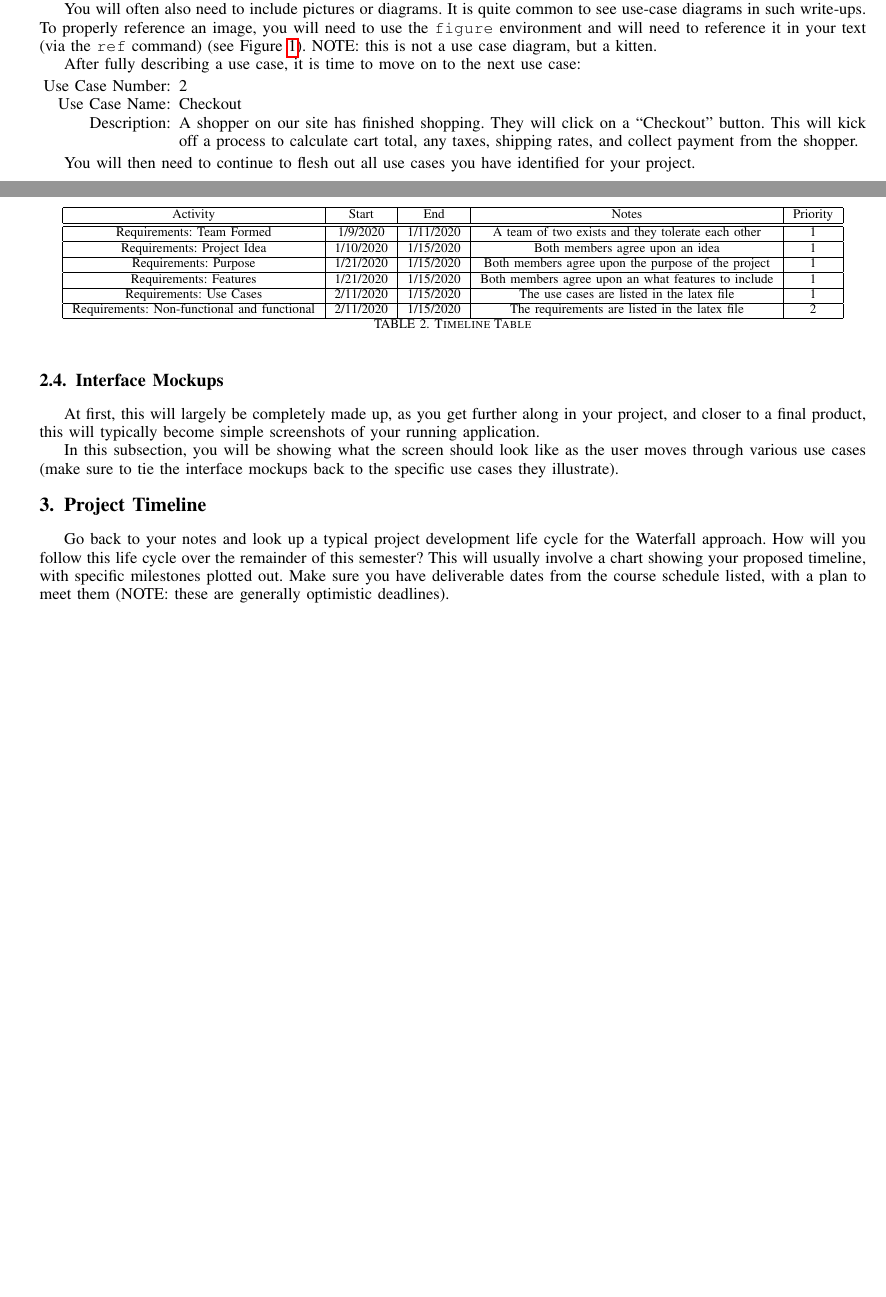
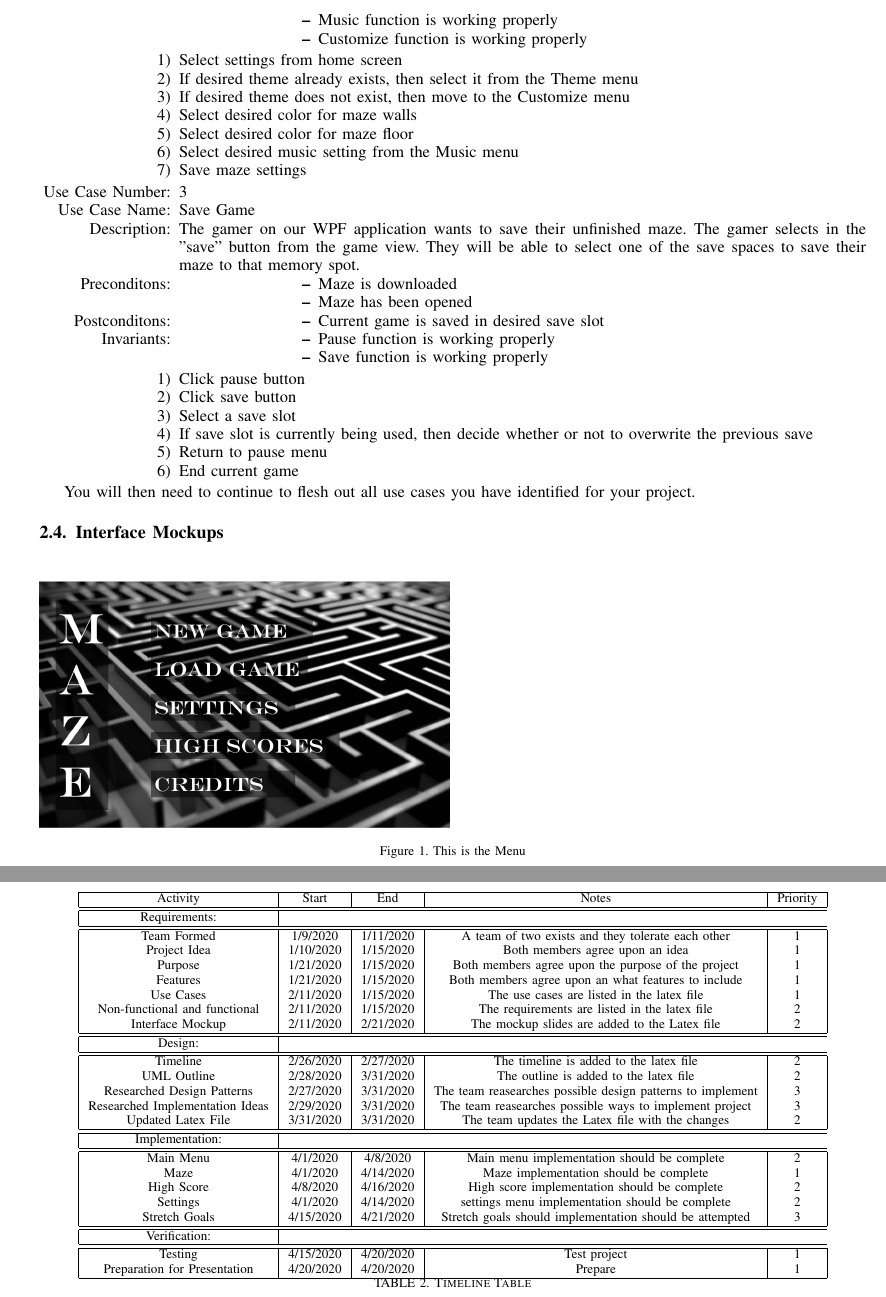
Before and after one commit to looneygrace/Maze, a LaTeX paper (ProjectProposal.tex): two parts of pages 2 and 3 of 4 before the commit and two parts of pages 3 and 7 of 9 after it, joined at a grey line, cut at the place of the change, the shorter picture padded with empty space. Compiled offline with pdfLaTeX.

Commit message:
This update has the timeline fully edited

```diff
--- a/ProjectProposal.tex
+++ b/ProjectProposal.tex
@@ -265,8 +273,3 @@ Alternative: Item already exists in the cart
-You will often also need to include pictures or diagrams.  It is quite common to see use-case diagrams in such write-ups.  To properly reference an image, you will need to use the \texttt{figure} environment and will need to reference it in your text (via the \texttt{ref} command) (see Figure \ref{cat1}).  NOTE: this is not a use case diagram, but a kitten.
-
-After fully describing a use case, it is time to move on to the next use case:
 
 \begin{itemize}
 \item[Use Case Number:] 2
-\item[Use Case Name:] Checkout
-\item[Description:] A shopper on our site has finished shopping.  They will click on a ``Checkout" button.  This will kick off a process to calculate cart total, any taxes, shipping rates, and collect payment from the shopper.
@@ -273,9 +292,57 @@ After fully describing a use case, it is time to move on to the next use case:
+\item Music function is working properly
+\item Customize function is working properly
 
 \end{itemize}
+\end{itemize}
+
+
+\begin{enumerate}
+\item Select settings from home screen
+\item If desired theme already exists, then select it from the Theme menu
+\item If desired theme does not exist, then move to the Customize menu
+\item Select desired color for maze walls
+\item Select desired color for maze floor
+\item Select desired music setting from the Music menu
+\item Save maze settings
+
+
+\end{enumerate}
+\begin{itemize}
+\item[Use Case Number:] 3
+\item[Use Case Name:] Save Game
+\item[Description:] The gamer on our WPF application wants to save their unfinished maze. The gamer selects in the "save" button from the game view. They will be able to select one of the save spaces to save their maze to that memory spot.
+\item[Preconditons:]
+\begin{itemize}
+\item Maze is downloaded
+\item Maze has been opened
+\end{itemize}
+
+\item[Postconditons:]
+\begin{itemize}
+\item Current game is saved in desired save slot
+\end{itemize}
+\item[Invariants:]
+\begin{itemize}
+\item Pause function is working properly
+\item Save function is working properly
+\end{itemize}
+\end{itemize}
+
+
+\begin{enumerate}
+\item Click pause button
+\item Click save button
+\item Select a save slot
+\item If save slot is currently being used, then decide whether or not to overwrite the previous save
+\item Return to pause menu
+\item End current game
+
+\end{enumerate}
 
 You will then need to continue to flesh out all use cases you have identified for your project.
 
+\subsection{Interface Mockups}
+
 \begin{figure}[ht!]
-\includegraphics[height=250px, width=350px]{cat1.jpg}
-\caption{First picture, this is a kitten, not a use case diagram}
-\label{cat1}
+\includegraphics[height=150px, width=250px]{Interface-Menu.png}
+\caption{This is the Menu}
@@ -283,3 +379,5 @@ You will then need to continue to flesh out all use cases you have identified fo
+\label{Credits}
+\end{figure}
+\clearpage
+\section{Project Timeline}
 
-\subsection{Interface Mockups}
-At first, this will largely be completely made up, as you get further along in your project, and closer to a final product, this will typically become simple screenshots of your running application.
@@ -286,27 +419,41 @@ At first, this will largely be completely made up, as you get further along in y
+\end{itemize}
 
-In this subsection, you will be showing what the screen should look like as the user moves through various use cases (make sure to tie the interface mockups back to the specific use cases they illustrate).
-
-
-
-\section{Project Timeline}
-Go back to your notes and look up a typical project development life cycle for the Waterfall approach.  How will you follow this life cycle over the remainder of this semester?  This will usually involve a chart showing your proposed timeline, with specific milestones plotted out.  Make sure you have deliverable dates from the course schedule listed, with a plan to meet them (NOTE: these are generally optimistic deadlines).
 \begin{table}
 \centering
 \begin{tabular}{|c|c|c|c|c|}
 \hline
  Activity & Start & End & Notes & Priority \\
 \hline \hline
-Requirements: Team Formed & 1/9/2020 & 1/11/2020 & A team of two exists and they tolerate each other & 1\\
-\hline
-Requirements: Project Idea & 1/10/2020 & 1/15/2020 & Both members agree upon an idea & 1\\
-\hline
-Requirements: Purpose & 1/21/2020 & 1/15/2020 & Both members agree upon the purpose of the project & 1\\
-\hline
-Requirements: Features & 1/21/2020 & 1/15/2020 & Both members agree upon an what features to include& 1\\
-\hline
-Requirements: Use Cases & 2/11/2020 & 1/15/2020 & The use cases are listed in the latex file & 1\\
-\hline
-Requirements: Non-functional and functional & 2/11/2020 & 1/15/2020 & The requirements are listed in the latex file & 2\\
+Requirements: \\
+\hline \hline
+Team Formed & 1/9/2020 & 1/11/2020 & A team of two exists and they tolerate each other & 1\\
+Project Idea & 1/10/2020 & 1/15/2020 & Both members agree upon an idea & 1\\
+Purpose & 1/21/2020 & 1/15/2020 & Both members agree upon the purpose of the project & 1\\
+Features & 1/21/2020 & 1/15/2020 & Both members agree upon an what features to include& 1\\
+Use Cases & 2/11/2020 & 1/15/2020 & The use cases are listed in the latex file & 1\\
+Non-functional and functional & 2/11/2020 & 1/15/2020 & The requirements are listed in the latex file & 2\\
+Interface Mockup & 2/11/2020 & 2/21/2020 & The mockup slides are added to the Latex file & 2\\
+\hline \hline
+Design: \\
+\hline \hline
+Timeline & 2/26/2020 & 2/27/2020 & The timeline is added to the latex file & 2\\
+UML Outline & 2/28/2020 & 3/31/2020 & The outline is added to the latex file & 2\\
+Researched Design Patterns& 2/27/2020& 3/31/2020 & The team reasearches possible design patterns to implement & 3\\
+Researched Implementation Ideas & 2/29/2020& 3/31/2020 & The team reasearches possible ways to implement project & 3\\
+Updated Latex File& 3/31/2020 & 3/31/2020 & The team updates the Latex file with the changes&2\\
+\hline \hline
+Implementation: \\
+\hline \hline
+Main Menu &4/1/2020& 4/8/2020& Main menu implementation should be complete& 2\\
+Maze&4/1/2020 & 4/14/2020 & Maze implementation should be complete& 1\\
+High Score& 4/8/2020&4/16/2020& High score implementation should be complete& 2\\
+Settings&4/1/2020& 4/14/2020& settings menu implementation should be complete& 2\\
+Stretch Goals& 4/15/2020&4/21/2020& Stretch goals should implementation should be attempted & 3\\
+\hline \hline
+Verification: \\
+\hline \hline
+Testing & 4/15/2020&4/20/2020&Test project&1\\
+Preparation for Presentation & 4/20/2020&4/20/2020& Prepare&1\\
 \hline
 \end{tabular}
 \caption{Timeline Table}
```
Also changed, not shown: ProjectProposal.pdf, ProjectProposal.tex (151 more changed lines).
